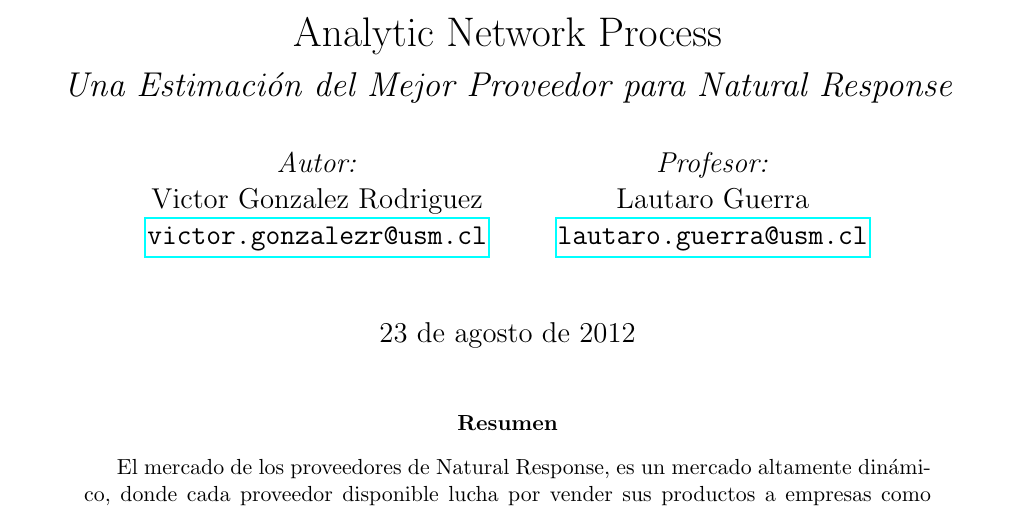
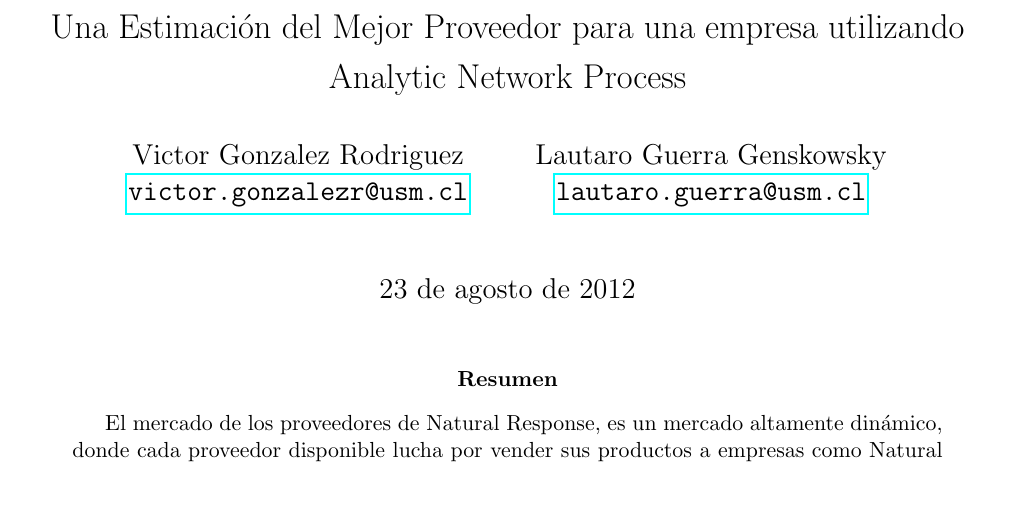
Before and after one commit to XzAeRo/Academic-Code, a LaTeX paper (Innovacion Tecnologica/Final/informe_final.tex): part of page 1 of 18 before the commit and part of page 1 of 13 after it, cut at the place of the change. Compiled offline with pdfLaTeX.

Commit message:
update
Signed-off-by: Victor Gonzalez <victor.gonzalezr@usm.cl>

```diff
--- a/Innovacion Tecnologica/Final/informe_final.tex
+++ b/Innovacion Tecnologica/Final/informe_final.tex
@@ -1,4 +1,4 @@
-\documentclass[12pt,letterpaper]{article}
+\documentclass[12pt,twocolumn]{article}
 \usepackage[utf8]{inputenx} %Codificacion del texto (ISO Latin1 encoding)
 
 \usepackage{fancyhdr} %Permite acomodar a tu gusto la parte de arriba y
@@ -78,10 +78,9 @@
 
 \begin{document}
 \begin{titlepage}
-\title{Analytic Network Process \\ \begin{Large}\it Una Estimación del Mejor Proveedor para Natural Response\end{Large}}
-\author{\emph{Autor:}\\Victor Gonzalez Rodriguez\\\url{victor.gonzalezr@usm.cl} \\
-\and \emph{Profesor:}\\Lautaro Guerra\\\url{lautaro.guerra@usm.cl}}
-\date{\today}
+\title{\begin{Large}Una Estimación del Mejor Proveedor para una empresa utilizando Analytic Network Process\end{Large}}
+\author{Victor Gonzalez Rodriguez\\\url{victor.gonzalezr@usm.cl} \\
+\and Lautaro Guerra Genskowsky\\\url{lautaro.guerra@usm.cl}}
 \maketitle
 
 \begin{abstract}
```
Also changed, not shown: Innovacion Tecnologica/Final/informe_final.tex (3 more changed lines).
